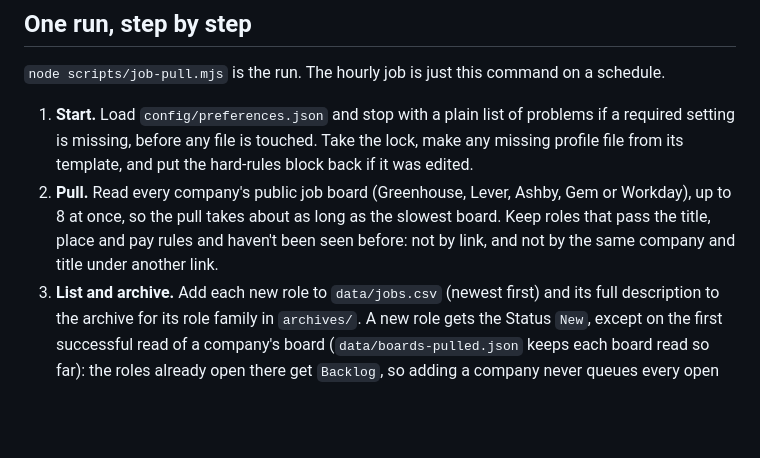
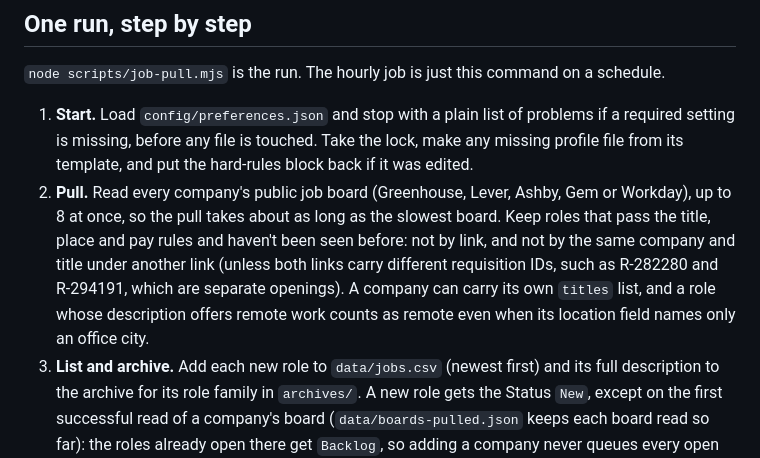
Before and after one commit to mwoodwilson/agentic-job-search, a Markdown page: docs/ARCHITECTURE.md, the part around the change. Rendered like a GitHub page; blank space fills up the shorter version.

```diff
--- a/docs/ARCHITECTURE.md
+++ b/docs/ARCHITECTURE.md
@@ -7,7 +7,7 @@ One rule shapes the whole design: **code decides, Claude judges.** A plain Node
 `node scripts/job-pull.mjs` is the run. The hourly job is just this command on a schedule.
 
 1. **Start.** Load `config/preferences.json` and stop with a plain list of problems if a required setting is missing, before any file is touched. Take the lock, make any missing profile file from its template, and put the hard-rules block back if it was edited.
-2. **Pull.** Read every company's public job board (Greenhouse, Lever, Ashby, Gem or Workday), up to 8 at once, so the pull takes about as long as the slowest board. Keep roles that pass the title, place and pay rules and haven't been seen before: not by link, and not by the same company and title under another link.
+2. **Pull.** Read every company's public job board (Greenhouse, Lever, Ashby, Gem or Workday), up to 8 at once, so the pull takes about as long as the slowest board. Keep roles that pass the title, place and pay rules and haven't been seen before: not by link, and not by the same company and title under another link (unless both links carry different requisition IDs, such as R-282280 and R-294191, which are separate openings). A company can carry its own `titles` list, and a role whose description offers remote work counts as remote even when its location field names only an office city.
 3. **List and archive.** Add each new role to `data/jobs.csv` (newest first) and its full description to the archive for its role family in `archives/`. A new role gets the Status `New`, except on the first successful read of a company's board (`data/boards-pulled.json` keeps each board read so far): the roles already open there get `Backlog`, so adding a company never queues every open role for a paid resume.
 4. **Inbox.** If `inbox.md` has entries, Claude reads them (import-jobs) and code adds them to the same list and archives.
 5. **New roles.** If text or email is on and the run added roles, one line goes out right away: "Job search: N new roles added." (with the job list attached when the Numbers sheet is on).
```
Also changed, not shown: README.md (+7 -5 lines), docs/CUSTOMIZING.md (+3 -3 lines), docs/assets/workflow-poster.png, 8 other files.
